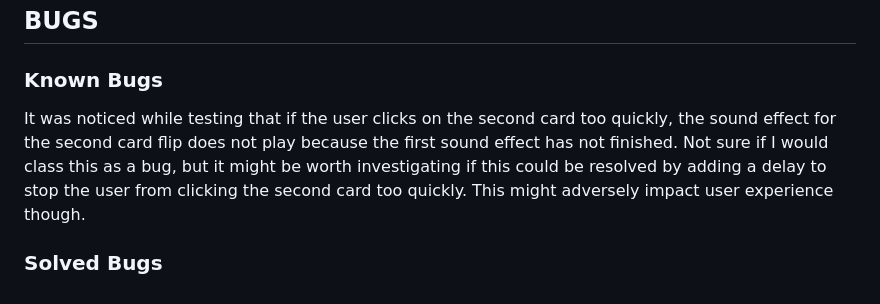
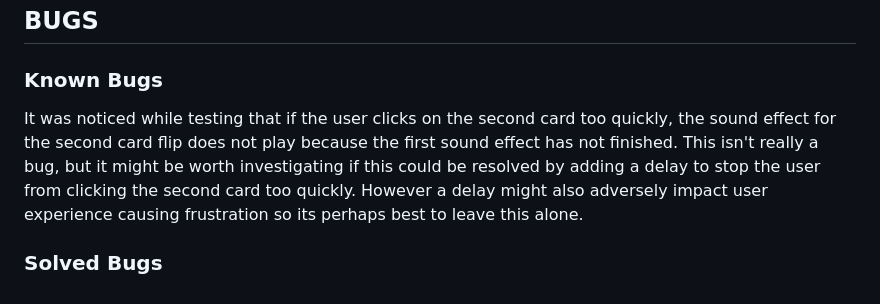
Before and after one commit to Jem212Mac/CI_Project2_Xmas_Memory_Game, a Markdown page: TESTING.md, the part around the change. Rendered like a GitHub page.

```diff
--- a/TESTING.md
+++ b/TESTING.md
@@ -53,6 +53,6 @@ All of the above features were tested on a Samsung Galaxy Flip, an Apple iPhone,
 
 ## BUGS
 ### Known Bugs
-It was noticed while testing that if the user clicks on the second card too quickly, the sound effect for the second card flip does not play because the first sound effect has not finished.  Not sure if I would class this as a bug, but it might be worth investigating if this could be resolved by adding a delay to stop the user from clicking the second card too quickly. This might adversely impact user experience though.
+It was noticed while testing that if the user clicks on the second card too quickly, the sound effect for the second card flip does not play because the first sound effect has not finished.  This isn't really a bug, but it might be worth investigating if this could be resolved by adding a delay to stop the user from clicking the second card too quickly. However a delay might also adversely impact user experience causing frustration so its perhaps best to leave this alone.
 
 ### Solved Bugs
```
